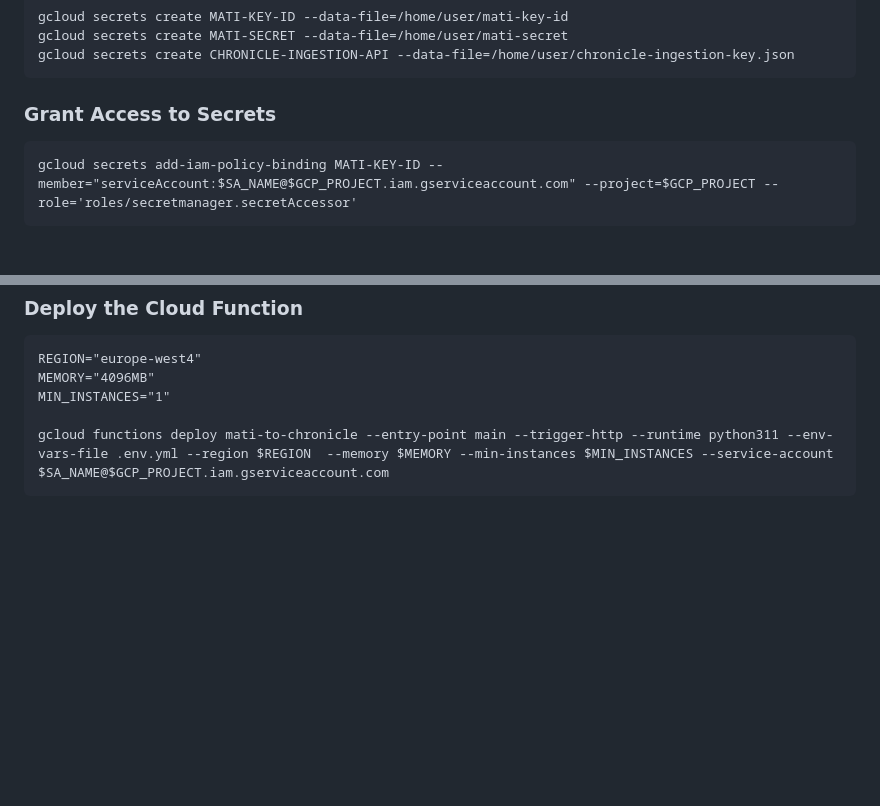
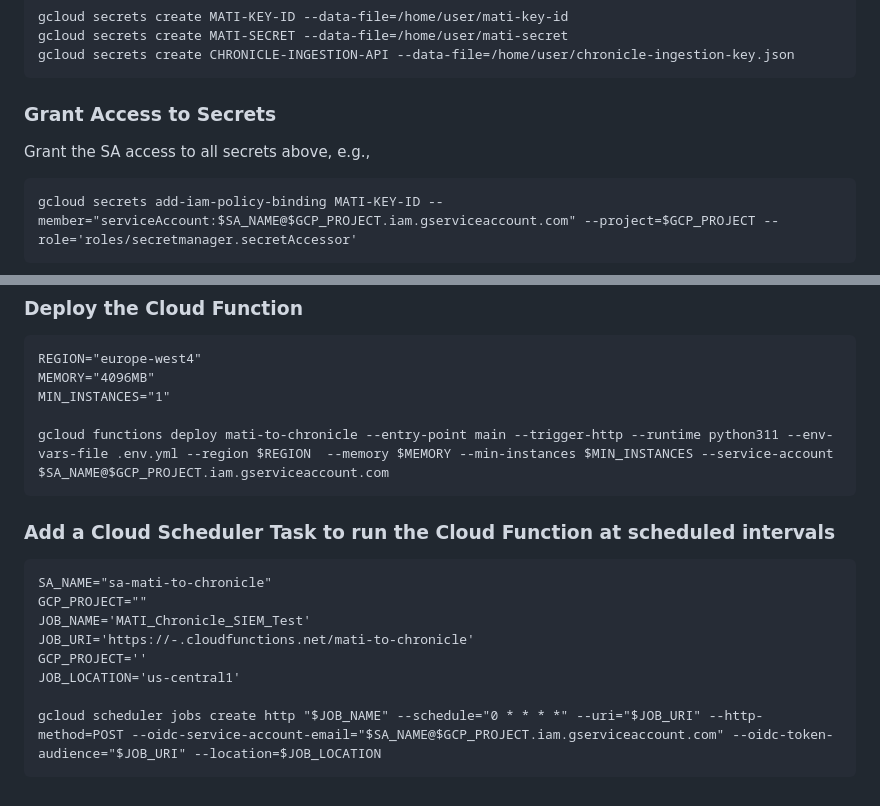
Before and after one commit to goog-cmmartin/thatsiemguy, a Markdown page: mati/readme.md, 2 parts joined by grey strips. Drawn GitHub-style; blank space fills up the shorter version.

Commit message:
Update readme.md
Added Cloud Scheduler example

```diff
--- a/mati/readme.md
+++ b/mati/readme.md
@@ -146,6 +146,8 @@ gcloud secrets create CHRONICLE-INGESTION-API --data-file=/home/user/chronicle-i
 
 ### Grant Access to Secrets
 
+Grant the SA access to all secrets above, e.g.,
+
 <pre>
 gcloud secrets add-iam-policy-binding MATI-KEY-ID --member="serviceAccount:$SA_NAME@$GCP_PROJECT.iam.gserviceaccount.com" --project=$GCP_PROJECT --role='roles/secretmanager.secretAccessor'
 </pre>
@@ -169,3 +171,16 @@ MIN_INSTANCES="1"
 
 gcloud functions deploy mati-to-chronicle --entry-point main --trigger-http --runtime python311 --env-vars-file .env.yml --region $REGION  --memory $MEMORY --min-instances $MIN_INSTANCES --service-account $SA_NAME@$GCP_PROJECT.iam.gserviceaccount.com
 </pre>
+
+### Add a Cloud Scheduler Task to run the Cloud Function at scheduled intervals
+
+<pre>
+SA_NAME="sa-mati-to-chronicle"
+GCP_PROJECT="<your GCP Project>"
+JOB_NAME='MATI_Chronicle_SIEM_Test'
+JOB_URI='https://<region>-<project>.cloudfunctions.net/mati-to-chronicle'
+GCP_PROJECT='<Your GCP Project>'
+JOB_LOCATION='us-central1'
+
+gcloud scheduler jobs create http "$JOB_NAME" --schedule="0 * * * *" --uri="$JOB_URI" --http-method=POST --oidc-service-account-email="$SA_NAME@$GCP_PROJECT.iam.gserviceaccount.com" --oidc-token-audience="$JOB_URI" --location=$JOB_LOCATION
+</pre>
```
